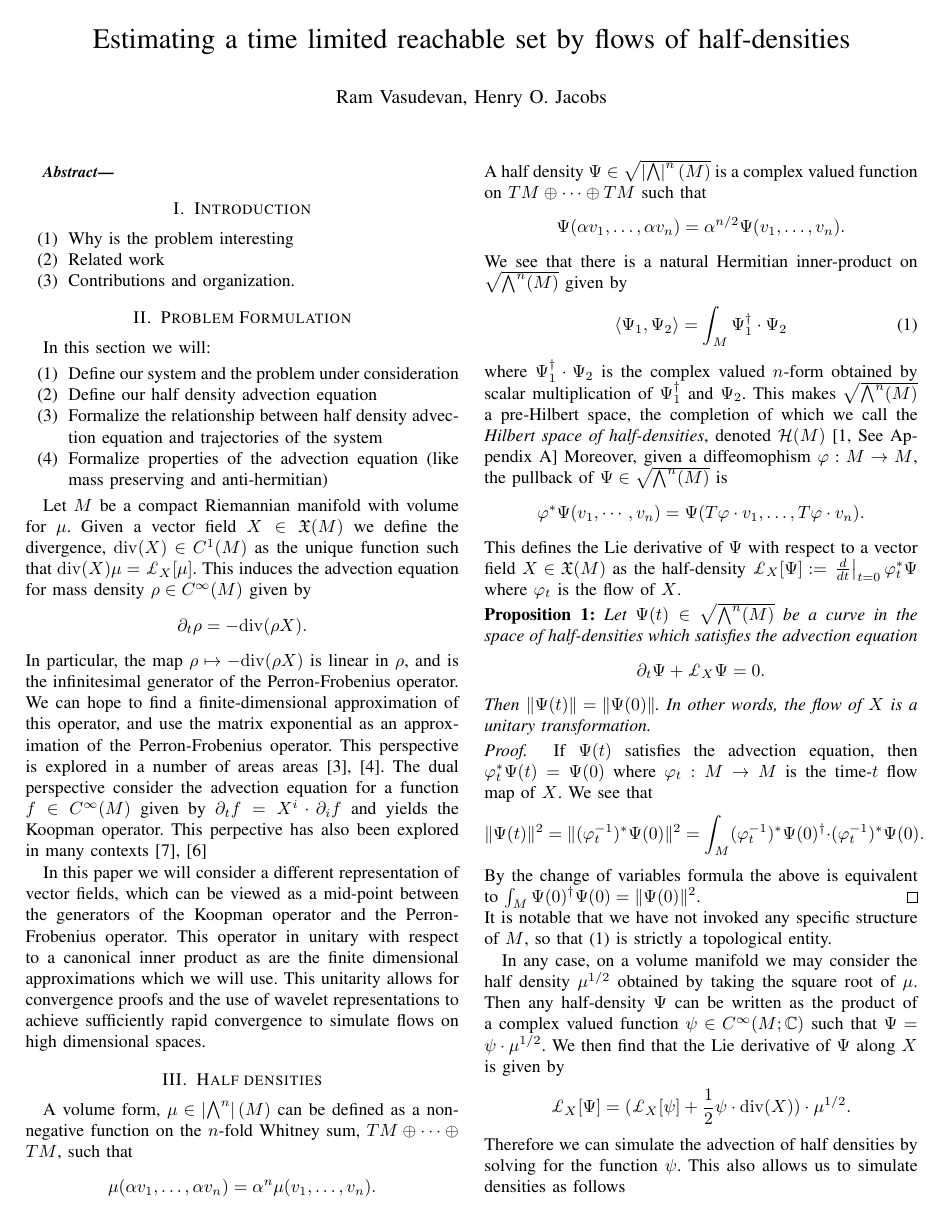
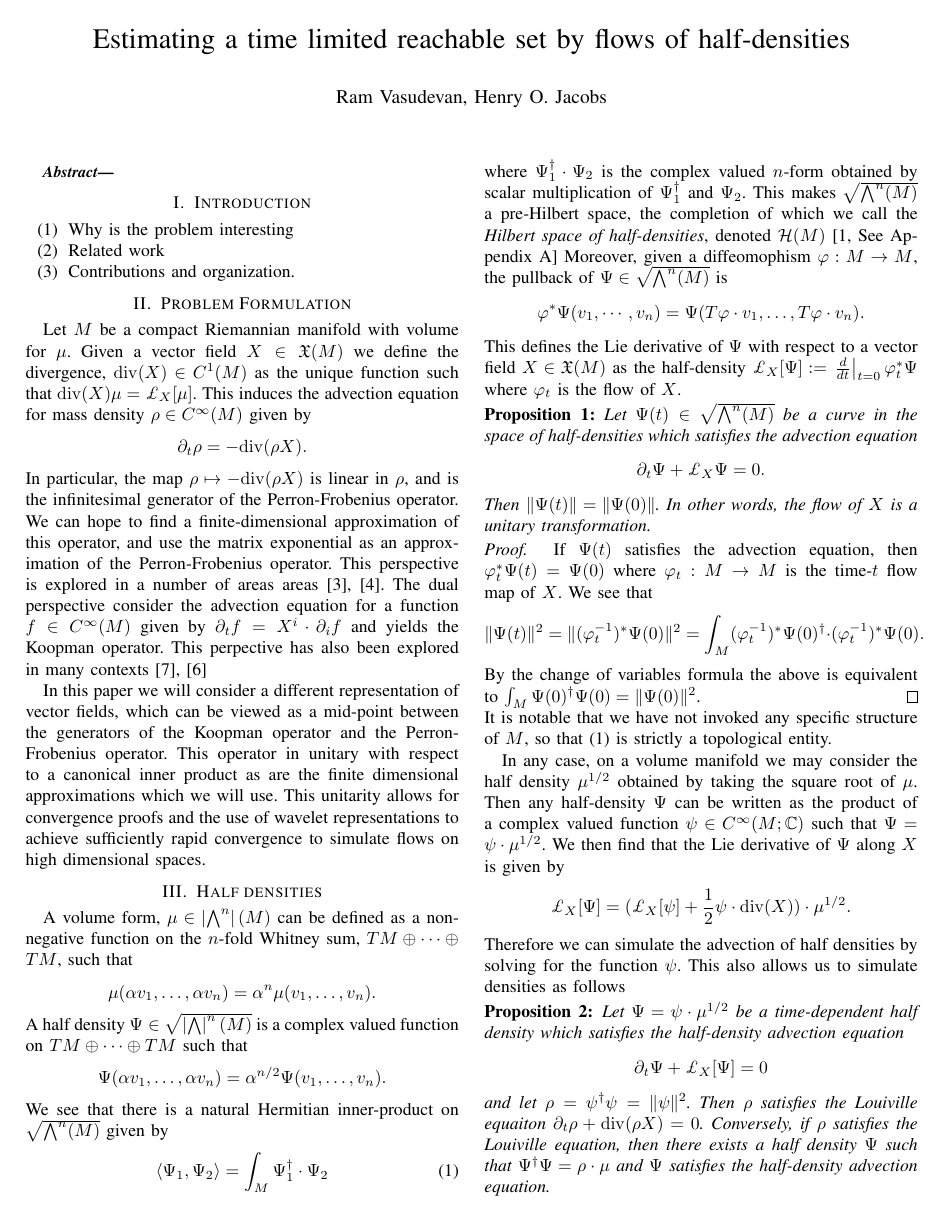
Before and after one commit to ramvasudevan/FBoperator, a LaTeX paper (ACC2014/ACC2014.tex, which reads ACC2014/Sections/Formulation.tex): page 1 of 4. Compiled offline with pdfLaTeX.

Commit message:
small edits to Sparsity proof.  Removed enumerated list at the beginning of the formulation.

```diff
--- a/ACC2014/Sections/Formulation.tex
+++ b/ACC2014/Sections/Formulation.tex
@@ -1,12 +1,4 @@
 \section{Problem Formulation}\label{sec:Formulation}
-In this section we will:
-\begin{enumerate}
-	\item Define our system and the problem under consideration
-	\item Define our half density advection equation
-	\item Formalize the relationship between half density advection equation and trajectories of the system
-	\item Formalize properties of the advection equation (like mass preserving and anti-hermitian)
-\end{enumerate}
-
 Let $M$ be a compact Riemannian manifold with volume for $\mu$.  Given a vector field $X \in \mathfrak{X}(M)$ we define the divergence, ${\rm div}(X) \in C^1(M)$ as the unique function such that ${\rm div}(X) \mu = \pounds_X [ \mu ]$.
 This induces the advection equation for mass density $\rho \in C^{\infty}(M)$ given by
 \[
```
Also changed, not shown: ACC2014/Sections/Sparsity.tex (+7 -7 lines).
